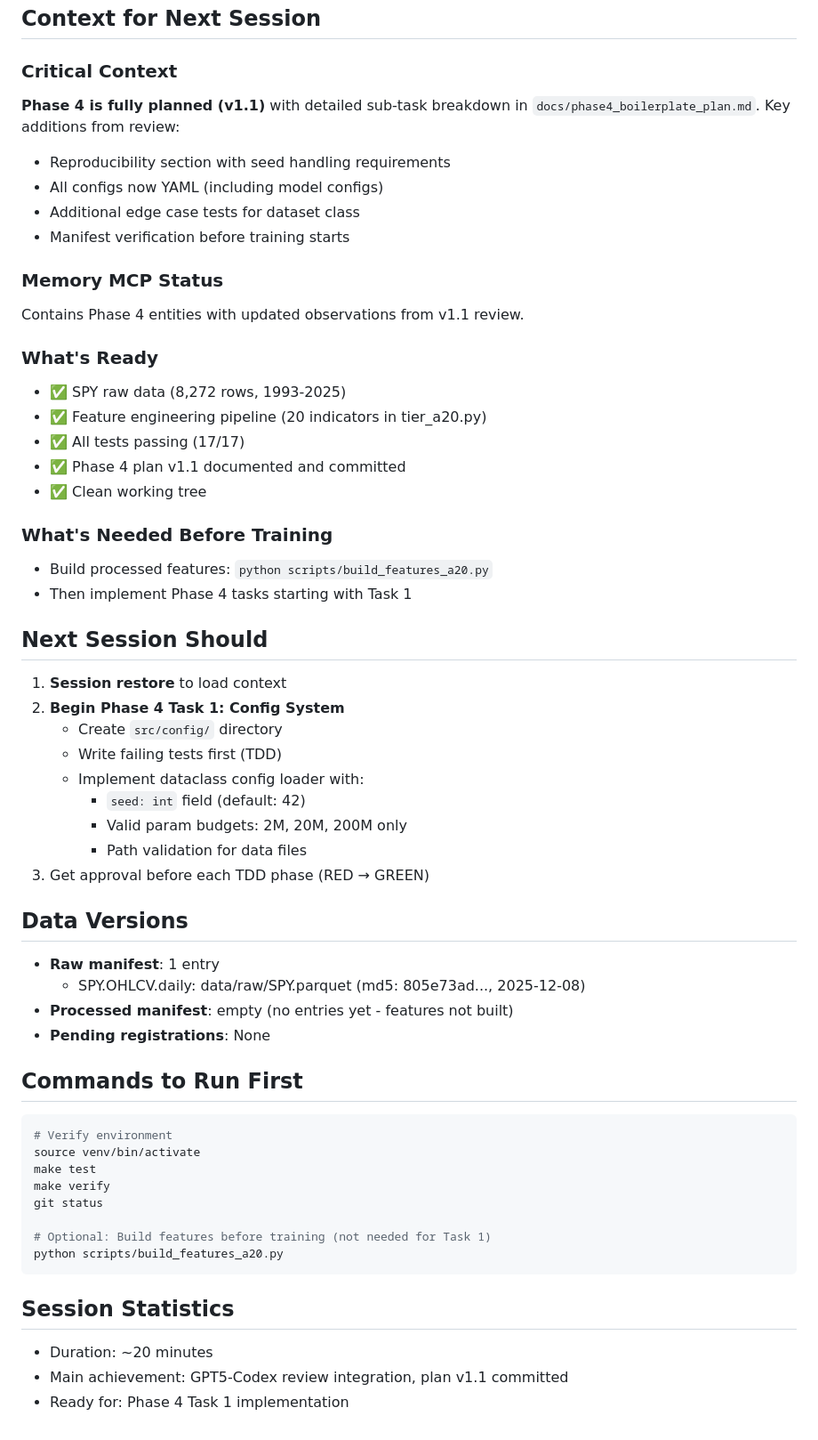
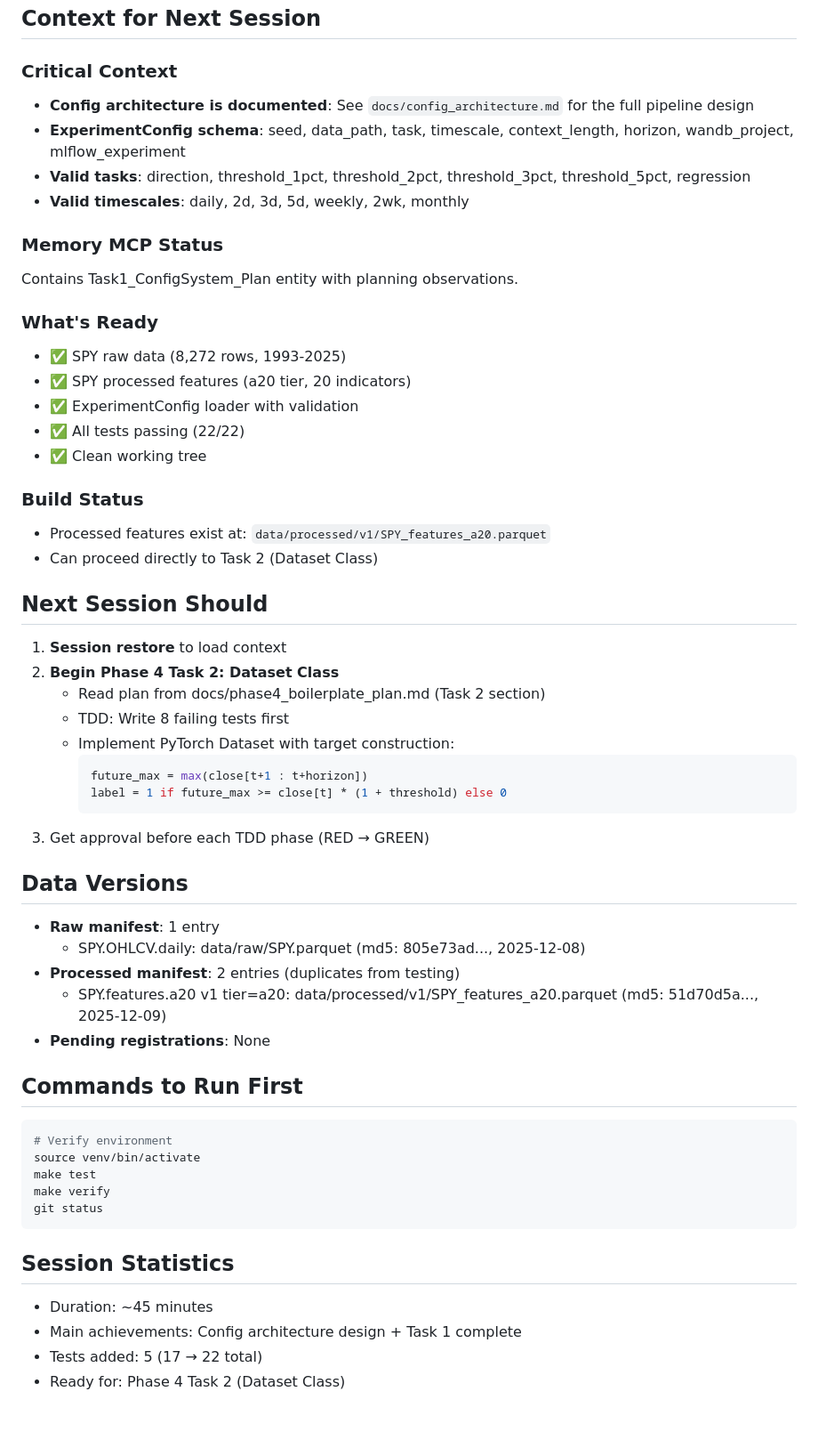
Before and after one commit to J0nd1sk/financial_ts_scaling, a Markdown page: .claude/context/session_context.md, the part around one of its changes. Shown at 89% size. Drawn GitHub-style.

````diff
--- a/.claude/context/session_context.md
+++ b/.claude/context/session_context.md
@@ -59,41 +66,42 @@
 ## Context for Next Session
 
 ### Critical Context
-**Phase 4 is fully planned (v1.1)** with detailed sub-task breakdown in `docs/phase4_boilerplate_plan.md`. Key additions from review:
-- Reproducibility section with seed handling requirements
-- All configs now YAML (including model configs)
-- Additional edge case tests for dataset class
-- Manifest verification before training starts
+- **Config architecture is documented**: See `docs/config_architecture.md` for the full pipeline design
+- **ExperimentConfig schema**: seed, data_path, task, timescale, context_length, horizon, wandb_project, mlflow_experiment
+- **Valid tasks**: direction, threshold_1pct, threshold_2pct, threshold_3pct, threshold_5pct, regression
+- **Valid timescales**: daily, 2d, 3d, 5d, weekly, 2wk, monthly
 
 ### Memory MCP Status
-Contains Phase 4 entities with updated observations from v1.1 review.
+Contains Task1_ConfigSystem_Plan entity with planning observations.
 
 ### What's Ready
 - ✅ SPY raw data (8,272 rows, 1993-2025)
-- ✅ Feature engineering pipeline (20 indicators in tier_a20.py)
-- ✅ All tests passing (17/17)
-- ✅ Phase 4 plan v1.1 documented and committed
+- ✅ SPY processed features (a20 tier, 20 indicators)
+- ✅ ExperimentConfig loader with validation
+- ✅ All tests passing (22/22)
 - ✅ Clean working tree
 
-### What's Needed Before Training
-- Build processed features: `python scripts/build_features_a20.py`
-- Then implement Phase 4 tasks starting with Task 1
+### Build Status
+- Processed features exist at: `data/processed/v1/SPY_features_a20.parquet`
+- Can proceed directly to Task 2 (Dataset Class)
 
 ## Next Session Should
 1. **Session restore** to load context
-2. **Begin Phase 4 Task 1: Config System**
-   - Create `src/config/` directory
-   - Write failing tests first (TDD)
-   - Implement dataclass config loader with:
-     - `seed: int` field (default: 42)
-     - Valid param budgets: 2M, 20M, 200M only
-     - Path validation for data files
+2. **Begin Phase 4 Task 2: Dataset Class**
+   - Read plan from docs/phase4_boilerplate_plan.md (Task 2 section)
+   - TDD: Write 8 failing tests first
+   - Implement PyTorch Dataset with target construction:
+     ```python
+     future_max = max(close[t+1 : t+horizon])
+     label = 1 if future_max >= close[t] * (1 + threshold) else 0
+     ```
 3. Get approval before each TDD phase (RED → GREEN)
 
 ## Data Versions
 - **Raw manifest**: 1 entry
   - SPY.OHLCV.daily: data/raw/SPY.parquet (md5: 805e73ad..., 2025-12-08)
-- **Processed manifest**: empty (no entries yet - features not built)
+- **Processed manifest**: 2 entries (duplicates from testing)
+  - SPY.features.a20 v1 tier=a20: data/processed/v1/SPY_features_a20.parquet (md5: 51d70d5a..., 2025-12-09)
 - **Pending registrations**: None
 
 ## Commands to Run First
@@ -103,12 +111,10 @@ source venv/bin/activate
 make test
 make verify
 git status
-
-# Optional: Build features before training (not needed for Task 1)
-python scripts/build_features_a20.py
 ```
 
 ## Session Statistics
-- Duration: ~20 minutes
-- Main achievement: GPT5-Codex review integration, plan v1.1 committed
-- Ready for: Phase 4 Task 1 implementation
+- Duration: ~45 minutes
+- Main achievements: Config architecture design + Task 1 complete
+- Tests added: 5 (17 → 22 total)
+- Ready for: Phase 4 Task 2 (Dataset Class)
````
Also changed, not shown: other parts of .claude/context/session_context.md (+42 -35 lines).
